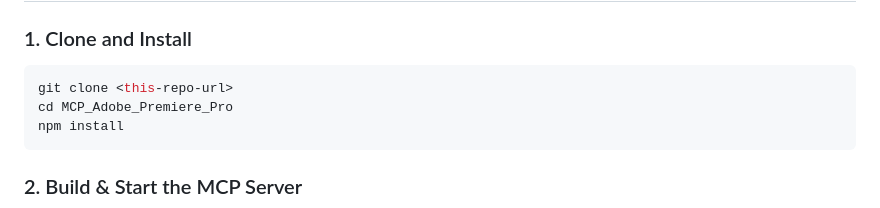
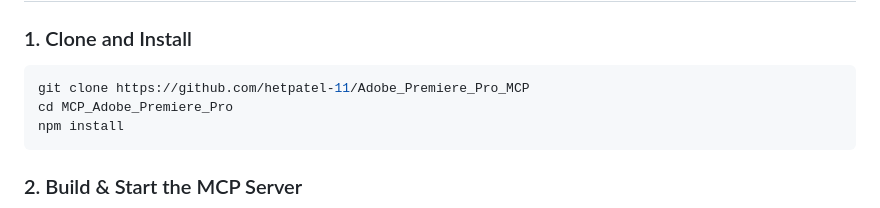
Before and after one commit to skrfilms/premiere-mcp, a Markdown page: README.md, the part around the change. Drawn GitHub-style.

````diff
--- a/README.md
+++ b/README.md
@@ -102,7 +102,7 @@ You can also use this project as a UXP panel in Premiere Pro (24.4+):
 
 ### 1. Clone and Install
 ```sh
-git clone <this-repo-url>
+git clone https://github.com/hetpatel-11/Adobe_Premiere_Pro_MCP
 cd MCP_Adobe_Premiere_Pro
 npm install
 ```
````
